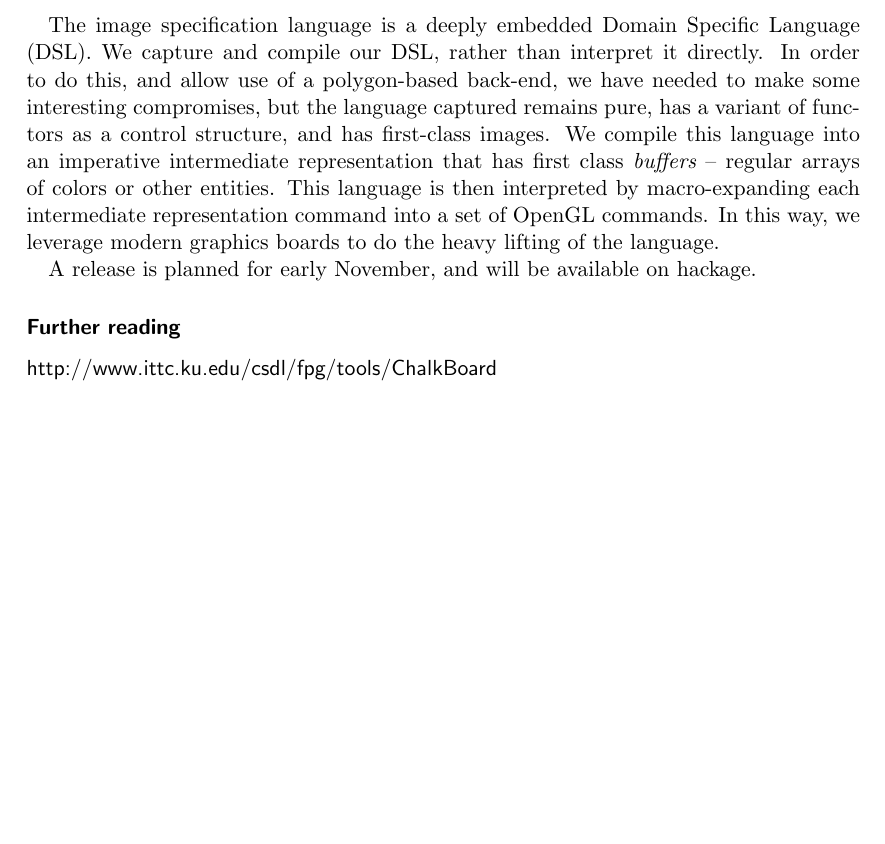
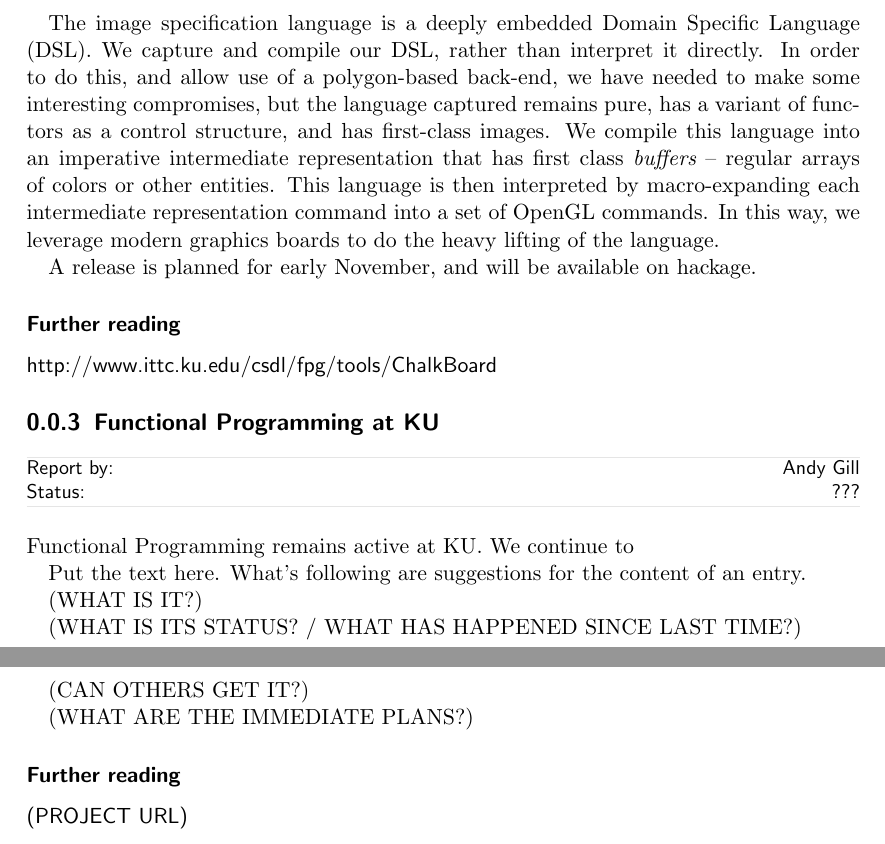
Before and after one commit to ku-fpg/hcar, a LaTeX document (Spring10.tex): part of page 2 of 2 before the commit and two parts of pages 2 and 3 of 3 after it, the two joined at a grey line, cut so that both start at the same text, the shorter picture padded with empty space. Compiled offline with pdfLaTeX.

Commit message:
Adding thingy about group.

```diff
--- a/Spring10.tex
+++ b/Spring10.tex
@@ -110,5 +110,27 @@ A release is planned for early November, and will be available on hackage.
   \url{http://www.ittc.ku.edu/csdl/fpg/tools/ChalkBoard}
 \end{hcarentry}
 
+\begin{hcarentry}{Functional Programming at KU}
+\report{Andy Gill}
+\status{???}
+\makeheader
+
+Functional Programming remains active at KU. We continue to
+
+Put the text here. What's following are suggestions for the content of an entry.
+
+(WHAT IS IT?)
+
+(WHAT IS ITS STATUS? / WHAT HAS HAPPENED SINCE LAST TIME?)
+
+(CAN OTHERS GET IT?)
+
+(WHAT ARE THE IMMEDIATE PLANS?)
+
+\FurtherReading
+  \url{(PROJECT URL)}
+\end{hcarentry}
+
+
 
 \end{document}
```
